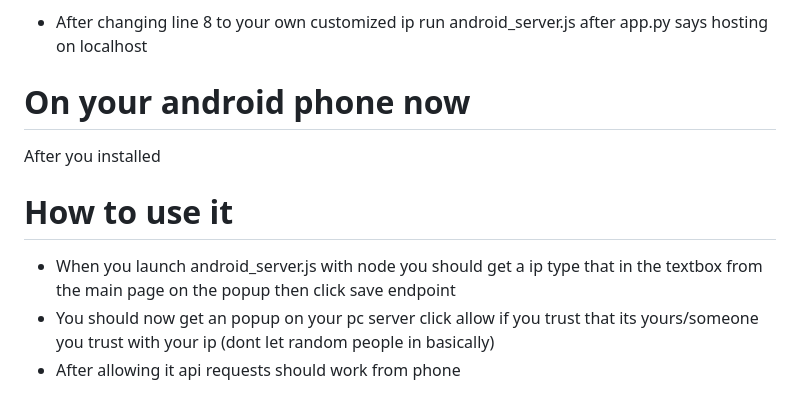
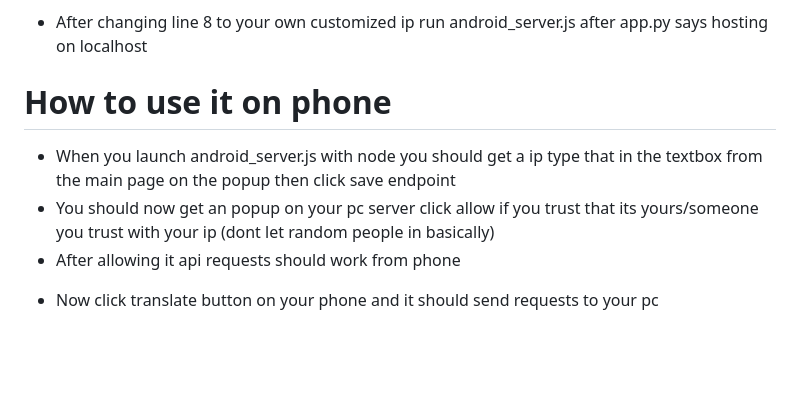
Before and after one commit to Kirogii/Manga-Translation-Suite, a Markdown page: README.md, the part around the change. Drawn GitHub-style; blank space fills up the shorter version.

```diff
--- a/README.md
+++ b/README.md
@@ -157,9 +157,8 @@ Goto android_server.js edit it in notepad++/notepad (a code editing program)
 * Goto line 8 and edit inside the '' the server ip you will connect to on phone
 * Take important note any connections by ::1 unless you started it you should decline and stop server and change the ip your connecting from
 - After changing line 8 to your own customized ip run android_server.js after app.py says hosting on localhost
-# On your android phone now
-After you installed
-# How to use it
+# How to use it on phone
 * When you launch android_server.js with node you should get a ip type that in the textbox from the main page on the popup then click save endpoint
 * You should now get an popup on your pc server click allow if you trust that its yours/someone you trust with your ip (dont let random people in basically)
 * After allowing it api requests should work from phone
+- Now click translate button on your phone and it should send requests to your pc
```
